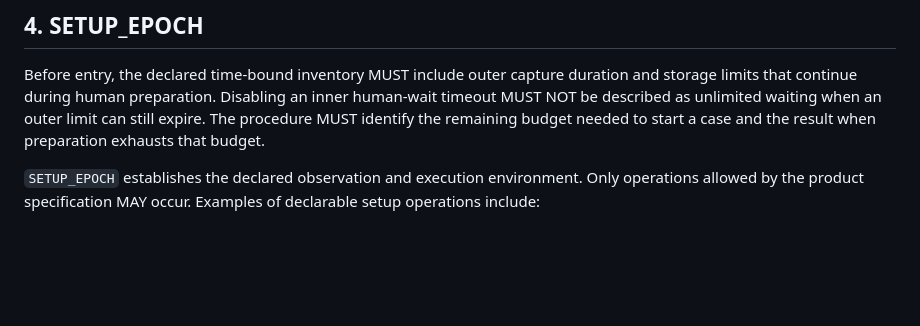
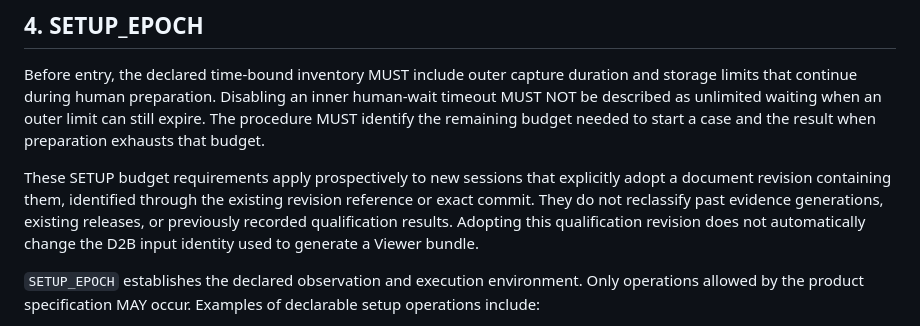
Before and after one commit to Yuichiroh-Kobayashi/Device-to-Browser-Data-Streaming, a Markdown page: docs/qualification/physical-session-epochs.md, the part around the change. GitHub-like rendering; blank space fills up the shorter version.

```diff
--- a/docs/qualification/physical-session-epochs.md
+++ b/docs/qualification/physical-session-epochs.md
@@ -74,6 +74,13 @@ duration and storage limits that continue during human preparation. Disabling
 an inner human-wait timeout MUST NOT be described as unlimited waiting when an
 outer limit can still expire. The procedure MUST identify the remaining budget
 needed to start a case and the result when preparation exhausts that budget.
+
+These SETUP budget requirements apply prospectively to new sessions that
+explicitly adopt a document revision containing them, identified through the
+existing revision reference or exact commit. They do not reclassify past
+evidence generations, existing releases, or previously recorded qualification
+results. Adopting this qualification revision does not automatically change
+the D2B input identity used to generate a Viewer bundle.
 
 `SETUP_EPOCH` establishes the declared observation and execution environment.
 Only operations allowed by the product specification MAY occur. Examples of
```
Also changed, not shown: docs/qualification/practical-observation.md (+29 -7 lines).
